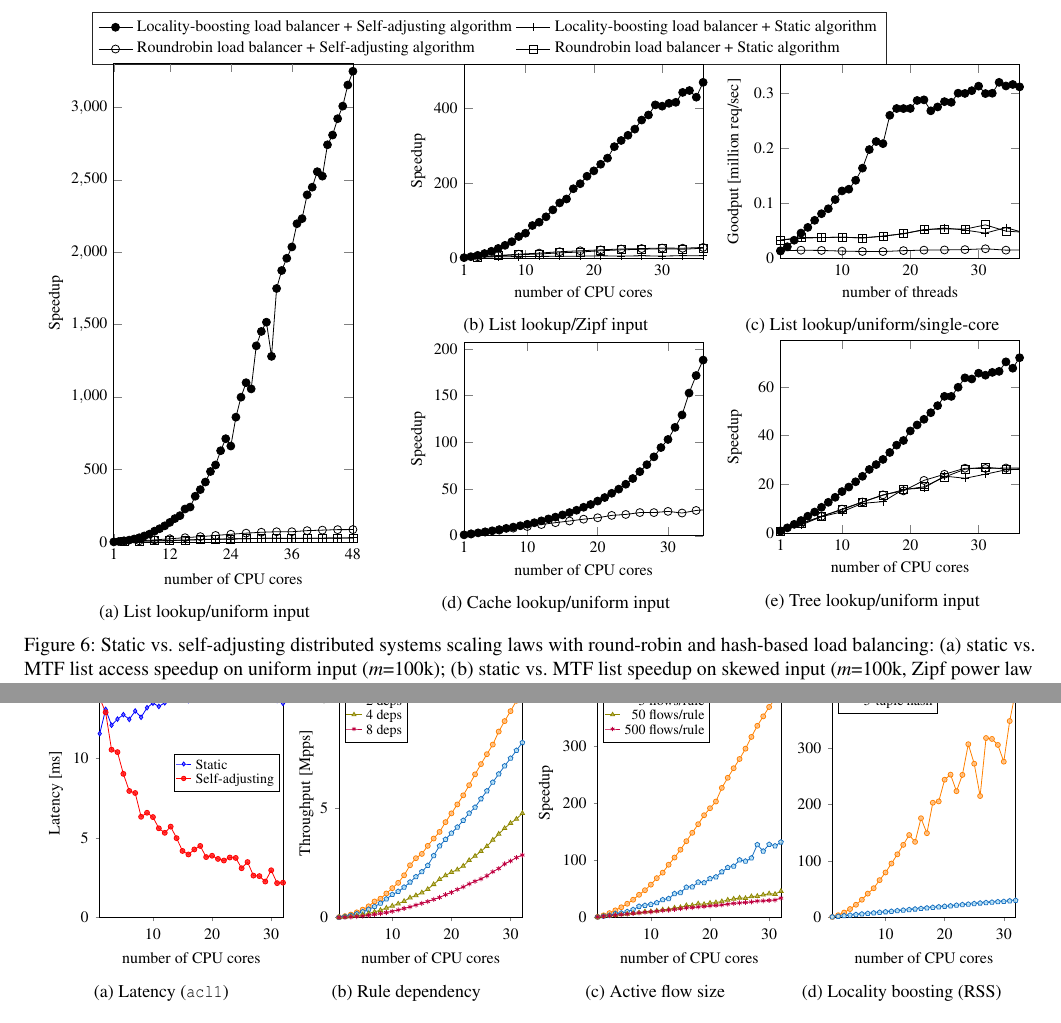
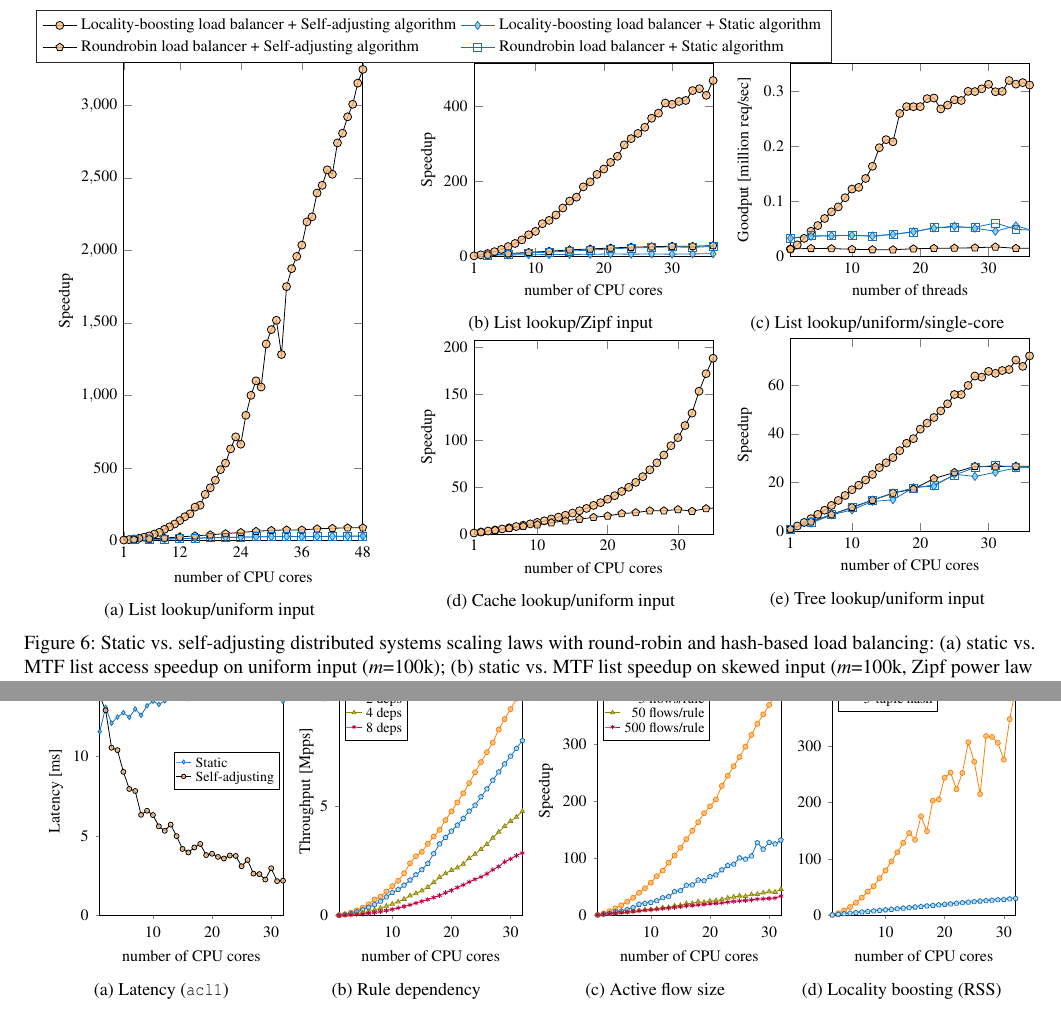
Before and after one commit to hsnlab/mrf, a LaTeX paper (mrf-paper/distributed_mrf.tex, which reads mrf-paper/fig/common.tex, mrf-paper/fig/list/uniform-100k/multicore_list.tex, mrf-paper/fig/list/uniform-10k/singlecore_list.tex): two parts of pages 7 and 11 of 15, joined at a grey line, cut so that both start at the same text. Compiled offline with pdfLaTeX; a LaTeX package or settings file that is missing is left out.

Commit message:
mrf-paper: Unify plot markers

```diff
--- a/mrf-paper/fig/common.tex
+++ b/mrf-paper/fig/common.tex
@@ -57,39 +57,55 @@
     mark options = {
       solid,
       mark size = 1.25pt,
-      fill = red!95!white,
+      fill = orange!50!white,
       fill opacity = .8,
     },
-    red,
+    black,
+  },
+  SelfAdjustingSimMark/.style = {
+    SelfAdjustingMark,
+    mark options = {
+      solid,
+      fill = orange!50!white,
+      fill opacity = .8,
+    },
   },
   StaticMark/.style = {
     mark = diamond*,
     mark options = {
       solid,
       mark size = 1.15pt,
-      fill = blue!50!white,
+      fill = cyan!50!white,
       fill opacity = .8,
     },
-    blue,
+    cyan!50!blue,
   },
-  SelfAdjustingMarkSmall/.style = {
-    SelfAdjustingMark,
+  StaticSimMark/.style = {
+    StaticMark,
     mark options = {
       solid,
-      mark size = .6pt,
-      fill = red!95!white,
+      fill = cyan!50!white,
       fill opacity = .8,
     },
   },
-  StaticMarkSmall/.style = {
-    StaticMark,
-    mark options = {
-      solid,
-      mark size = .6pt,
-      fill = blue!50!white,
-      fill opacity = .8,
-    },
-  },
+  % SelfAdjustingMarkSmall/.style = {
+  %   SelfAdjustingMark,
+  %   mark options = {
+  %     solid,
+  %     mark size = .6pt,
+  %     fill = red!95!white,
+  %     fill opacity = .8,
+  %   },
+  % },
+  % StaticMarkSmall/.style = {
+  %   StaticMark,
+  %   mark options = {
+  %     solid,
+  %     mark size = .6pt,
+  %     fill = blue!50!white,
+  %     fill opacity = .8,
+  %   },
+  % },
   BenchMarkI/.style = {
     mark = *,
     mark options = {
--- a/mrf-paper/fig/list/uniform-100k/multicore_list.tex
+++ b/mrf-paper/fig/list/uniform-100k/multicore_list.tex
@@ -22,13 +24,13 @@
       % no markers
       ]
       % use TeX as calculator:
-      \addplot[black,mark=*] table[x=thread,y=speedup,] {fig/list/uniform-100k/multicore_mtf_modulo_uniform.txt};
+      \addplot[SelfAdjustingSimMark] table[x=thread,y=speedup] {fig/list/uniform-100k/multicore_mtf_modulo_uniform.txt};
       % \addlegendentry{Move-to-front/Local LB}
-      \addplot[black,mark=+] table[x=thread,y=speedup,each nth point={3}] {fig/list/uniform-100k/multicore_linkedlist_modulo_uniform.txt};
+      \addplot[StaticSimMark] table[x=thread,y=speedup,each nth point={3}] {fig/list/uniform-100k/multicore_linkedlist_modulo_uniform.txt};
       % \addlegendentry{Linked-list/Local LB}
-      \addplot[black,mark=o] table[x=thread,y=speedup,each nth point={3}] {fig/list/uniform-100k/multicore_mtf_roundrobin_uniform.txt};
+      \addplot[SelfAdjustingSimMark,mark=pentagon*] table[x=thread,y=speedup,each nth point={3}] {fig/list/uniform-100k/multicore_mtf_roundrobin_uniform.txt};
       % \addlegendentry{Move-to-front/Non-local LB}
-      \addplot[black,mark=square] table[x=thread,y=speedup,each nth point={3}] {fig/list/uniform-100k/multicore_linkedlist_roundrobin_uniform.txt};
+      \addplot[StaticSimMark,mark=square] table[x=thread,y=speedup,each nth point={3}] {fig/list/uniform-100k/multicore_linkedlist_roundrobin_uniform.txt};
       % \addlegendentry{Linked-list/Non-local LB}
     \end{axis}
   \end{tikzpicture}
--- a/mrf-paper/fig/list/uniform-10k/singlecore_list.tex
+++ b/mrf-paper/fig/list/uniform-10k/singlecore_list.tex
@@ -21,22 +23,22 @@
       },
       % no markers
       ]
-      \addplot[black,mark=*] table[
+      \addplot[SelfAdjustingSimMark] table[
       x=thread,
       y expr=\thisrowno{4}/1000000
       ]{fig/list/uniform-10/singlecore_mtf_modulo_uniform.txt};
       % \addlegendentry{Move-to-front/Local LB}
-      \addplot[black,mark=+] table[
+      \addplot[StaticSimMark] table[
       x=thread,
       y expr=\thisrowno{4}/1000000,each nth point={3}
       ]{fig/list/uniform-10/singlecore_linkedlist_modulo_uniform.txt};
       % \addlegendentry{Linked-list/Local LB}
-      \addplot[black,mark=o] table[
+      \addplot[SelfAdjustingSimMark,mark=pentagon*] table[
       x=thread,
       y expr=\thisrowno{4}/1000000,each nth point={3}
       ]{fig/list/uniform-10/singlecore_mtf_roundrobin_uniform.txt};
       % \addlegendentry{Move-to-front/Non-local LB}
-      \addplot[black,mark=square] table[
+      \addplot[StaticSimMark,mark=square] table[
       x=thread,
       y expr=\thisrowno{4}/1000000,each nth point={3}
       ]{fig/list/uniform-10/singlecore_linkedlist_roundrobin_uniform.txt};
--- a/mrf-paper/fig/sim-legend.tex
+++ b/mrf-paper/fig/sim-legend.tex
@@ -12,13 +14,13 @@
       legend columns=2,
       font=\footnotesize}
     ]
-    \addlegendimage{black,mark=*}
+    \addlegendimage{SelfAdjustingSimMark}
     \addlegendentry{Locality-boosting load balancer + Self-adjusting algorithm}
-    \addlegendimage{black,mark=+}
+    \addlegendimage{StaticSimMark}
     \addlegendentry{Locality-boosting load balancer + Static algorithm}
-    \addlegendimage{black,mark=o}
+    \addlegendimage{SelfAdjustingSimMark,mark=pentagon*}
     \addlegendentry{Roundrobin load balancer + Self-adjusting algorithm}
-    \addlegendimage{black,mark=square}
+    \addlegendimage{StaticSimMark,mark=square}
     \addlegendentry{Roundrobin load balancer + Static algorithm}
   \end{axis}
 \end{tikzpicture}
```
Also changed, not shown: mrf-paper/fig/cache/uniform-50k-2/mcore_cache.tex (+4 -2 lines), mrf-paper/fig/list/zipf-100k/multicore_list.tex (+6 -4 lines), mrf-paper/fig/tree/uniform-500/multicore_tree.tex (+6 -4 lines), mrf-paper/fig/list/uniform-100k/multicore_list.tex (2 more changed lines), mrf-paper/fig/list/uniform-10k/singlecore_list.tex (2 more changed lines), mrf-paper/fig/sim-legend.tex (2 more changed lines).
